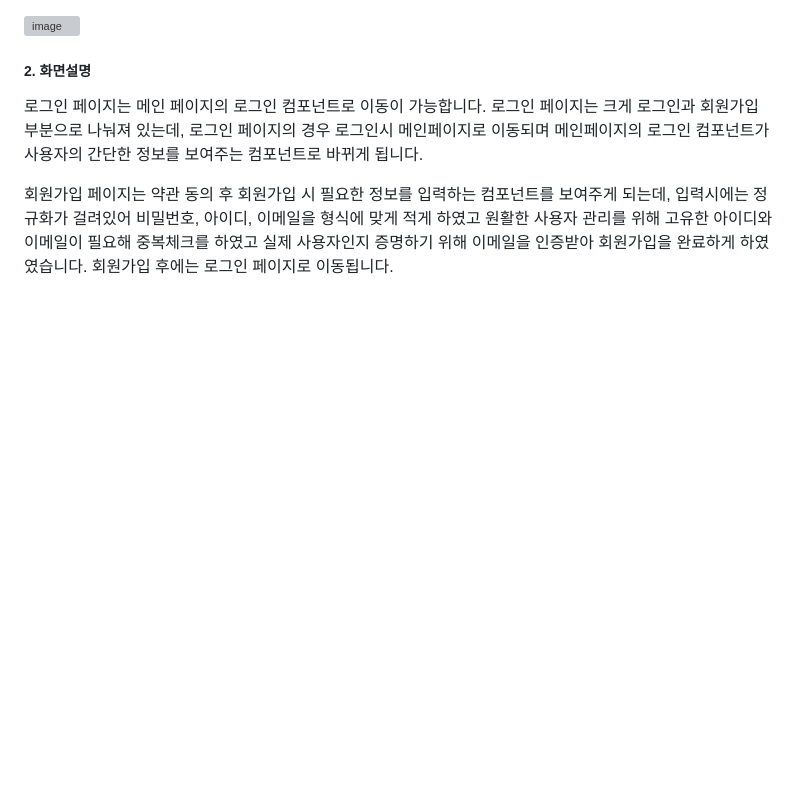
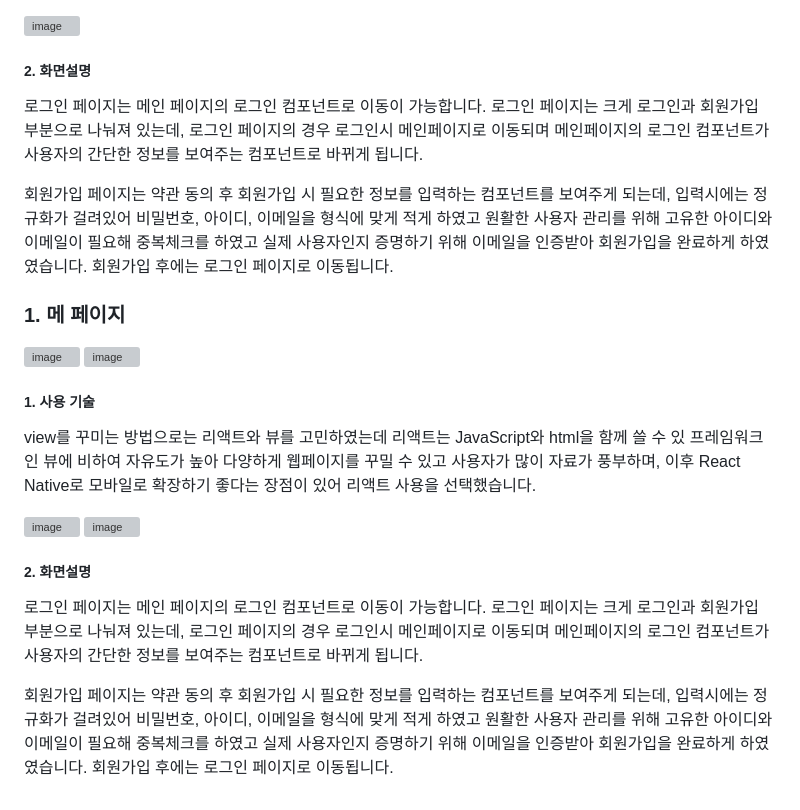
Before and after one commit to leehal/see_the_stars, a Markdown page: README.md, the part around the change. Rendered like a GitHub page; blank space fills up the shorter version; grey boxes are pictures that could not be loaded.

```diff
--- a/README.md
+++ b/README.md
@@ -66,5 +66,22 @@
 	  <p>
 	    회원가입 페이지는 약관 동의 후 회원가입 시 필요한 정보를 입력하는 컴포넌트를 보여주게 되는데, 입력시에는 정규화가 걸려있어 비밀번호, 아이디, 이메일을 형식에 맞게 적게 하였고 원활한 사용자 관리를 위해 고유한 아이디와 이메일이 필요해 중복체크를 하였고 실제 사용자인지 증명하기 위해 이메일을 인증받아 회원가입을 완료하게 하였였습니다. 회원가입 후에는 로그인 페이지로 이동됩니다.
     </p>
-
+      <p>
+      <h3>1. 메 페이지</h3>
+		  </p>
+	  <img width="499" alt="image" src="https://github.com/user-attachments/assets/85923dbb-09ee-49b5-b1d2-a26e85a0d78d">
+	  <img width="494" alt="image" src="https://github.com/user-attachments/assets/9664e942-478e-46d1-a4da-b279c9a50b5d">
+      <h5>1. 사용 기술</h5>
+      <p>
+      view를 꾸미는 방법으로는 리액트와 뷰를 고민하였는데 리액트는 JavaScript와 html을 함께 쓸 수 있 프레임워크인 뷰에 비하여 자유도가 높아 다양하게 웹페이지를 꾸밀 수 있고 사용자가 많이 자료가 풍부하며, 이후 React Native로 모바일로 확장하기 좋다는 장점이 있어 리액트 사용을 선택했습니다.
+      </p>
+      <img width="521" alt="image" src="https://github.com/user-attachments/assets/b3c873b3-25fb-4f95-a60d-db9767a9e440">
+      <img width="525" alt="image" src="https://github.com/user-attachments/assets/e240d9e0-c4ad-4ff7-8c46-57c5b255dfc1">
+    <h5>2. 화면설명</h5>
+    <p>
+      로그인 페이지는 메인 페이지의 로그인 컴포넌트로 이동이 가능합니다. 로그인 페이지는 크게 로그인과 회원가입 부분으로 나눠져 있는데, 로그인 페이지의 경우 로그인시 메인페이지로 이동되며 메인페이지의 로그인 컴포넌트가 사용자의 간단한 정보를 보여주는 컴포넌트로 바뀌게 됩니다.
+</p>
+	  <p>
+	    회원가입 페이지는 약관 동의 후 회원가입 시 필요한 정보를 입력하는 컴포넌트를 보여주게 되는데, 입력시에는 정규화가 걸려있어 비밀번호, 아이디, 이메일을 형식에 맞게 적게 하였고 원활한 사용자 관리를 위해 고유한 아이디와 이메일이 필요해 중복체크를 하였고 실제 사용자인지 증명하기 위해 이메일을 인증받아 회원가입을 완료하게 하였였습니다. 회원가입 후에는 로그인 페이지로 이동됩니다.
+    </p>
   </div>
```
